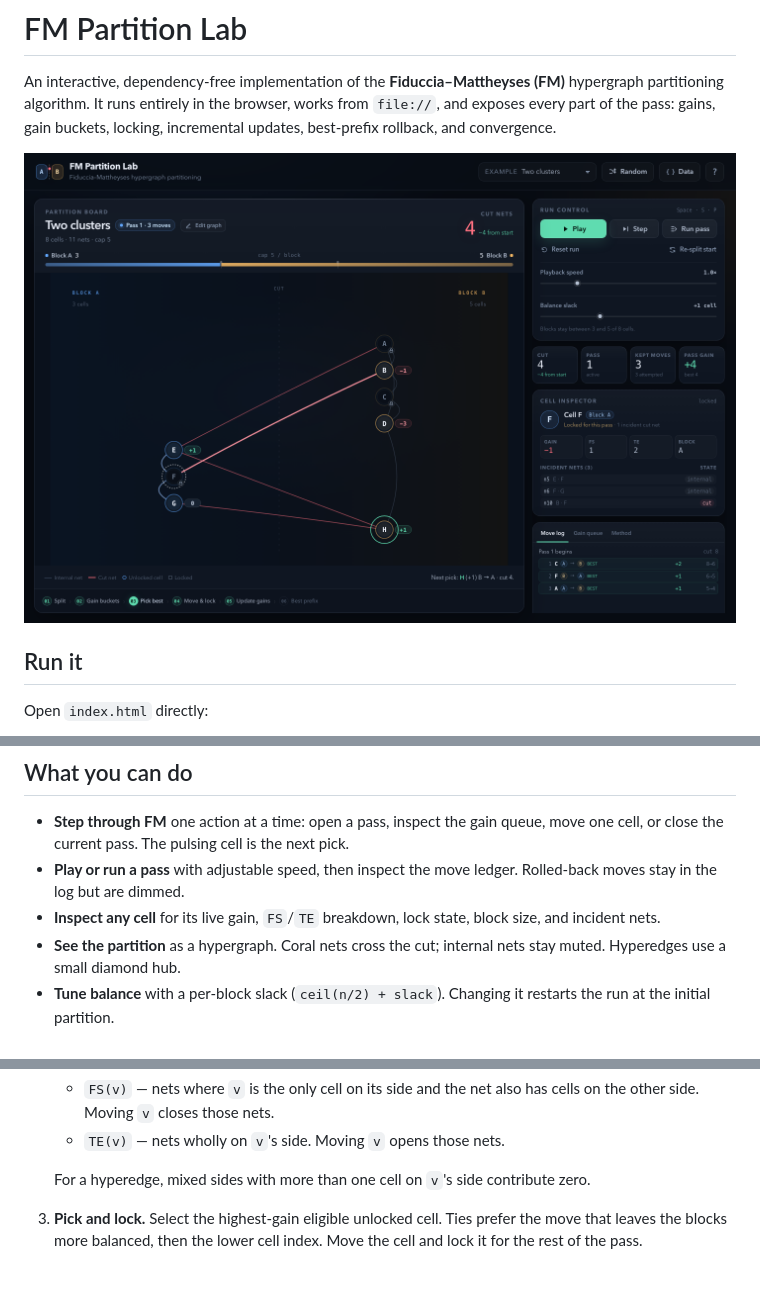
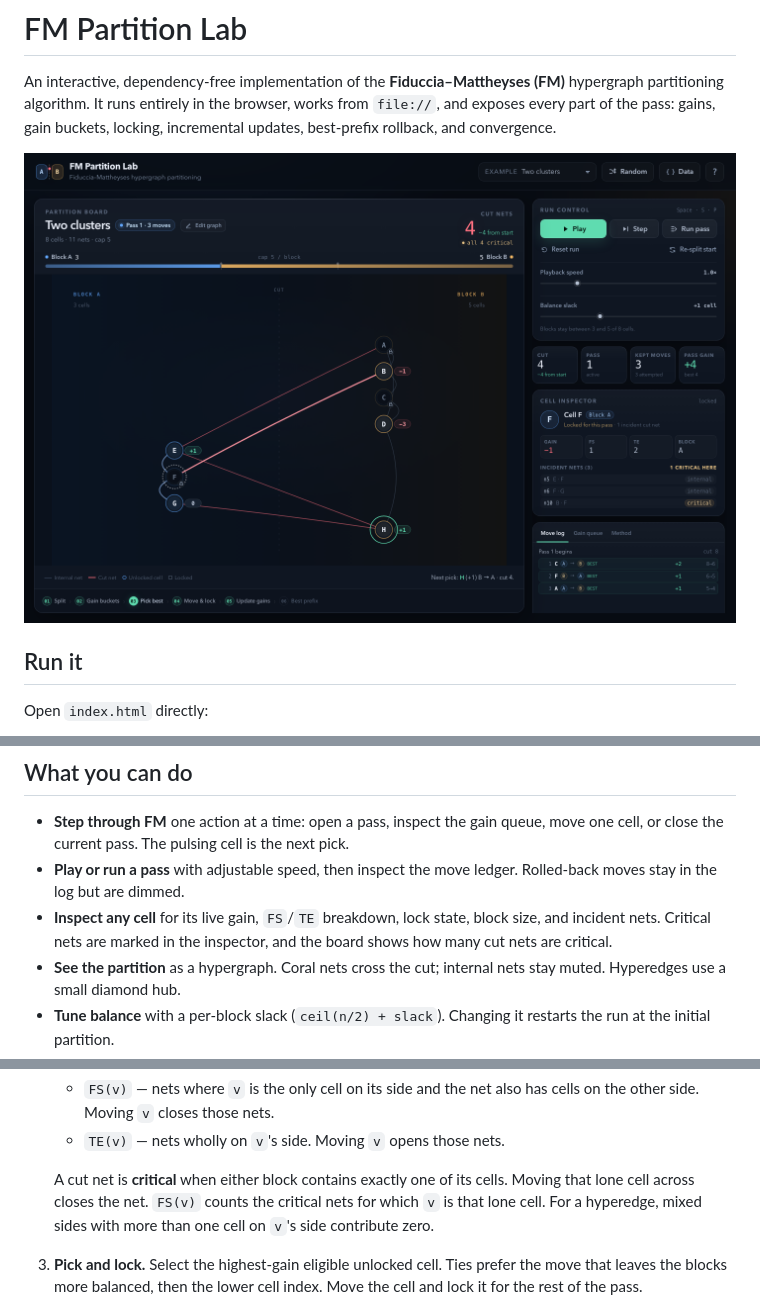
Before and after one commit to superzeldalink/hypergraph-partition-lab, a Markdown page: README.md, 3 parts joined by grey strips. GitHub-like rendering; pictures changed too: docs/screenshot.png; blank space fills up the shorter version.

```diff
--- a/README.md
+++ b/README.md
@@ -25,7 +25,7 @@ No install or build step is required.
 
 - **Step through FM** one action at a time: open a pass, inspect the gain queue, move one cell, or close the current pass. The pulsing cell is the next pick.
 - **Play or run a pass** with adjustable speed, then inspect the move ledger. Rolled-back moves stay in the log but are dimmed.
-- **Inspect any cell** for its live gain, `FS`/`TE` breakdown, lock state, block size, and incident nets.
+- **Inspect any cell** for its live gain, `FS`/`TE` breakdown, lock state, block size, and incident nets. Critical nets are marked in the inspector, and the board shows how many cut nets are critical.
 - **See the partition** as a hypergraph. Coral nets cross the cut; internal nets stay muted. Hyperedges use a small diamond hub.
 - **Tune balance** with a per-block slack (`ceil(n/2) + slack`). Changing it restarts the run at the initial partition.
 - **Edit the graph directly on the board** with `Edit graph`: drag cells to move them, double-click (or use the inspector) to rename, `Add cell` then click the canvas to place a cell, and `Connect` two or more cells into a new net. Select a net line to inspect or delete it, switch a cell's starting block in the inspector, or drag a cell across the cut.
@@ -51,7 +51,7 @@ The solver implements a two-way FM partitioner with unit-size cells and unit-cos
    - `FS(v)` — nets where `v` is the only cell on its side and the net also has cells on the other side. Moving `v` closes those nets.
    - `TE(v)` — nets wholly on `v`'s side. Moving `v` opens those nets.
 
-   For a hyperedge, mixed sides with more than one cell on `v`'s side contribute zero.
+   A cut net is **critical** when either block contains exactly one of its cells. Moving that lone cell across closes the net. `FS(v)` counts the critical nets for which `v` is that lone cell. For a hyperedge, mixed sides with more than one cell on `v`'s side contribute zero.
 3. **Pick and lock.** Select the highest-gain eligible unlocked cell. Ties prefer the move that leaves the blocks more balanced, then the lower cell index. Move the cell and lock it for the rest of the pass.
 4. **Update incrementally.** Net-side counts are updated for every incident net, and only cells sharing one of those nets have their gains recomputed.
 5. **Track the best prefix.** The cut may rise during a pass. The engine snapshots the partition at the lowest cut seen.
```
Also changed, not shown: 5 other files.
